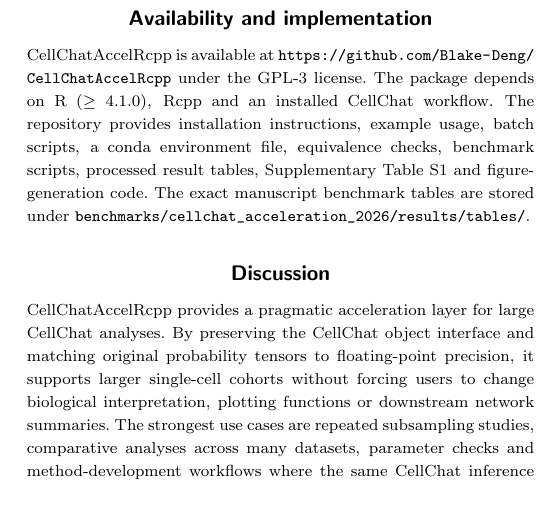
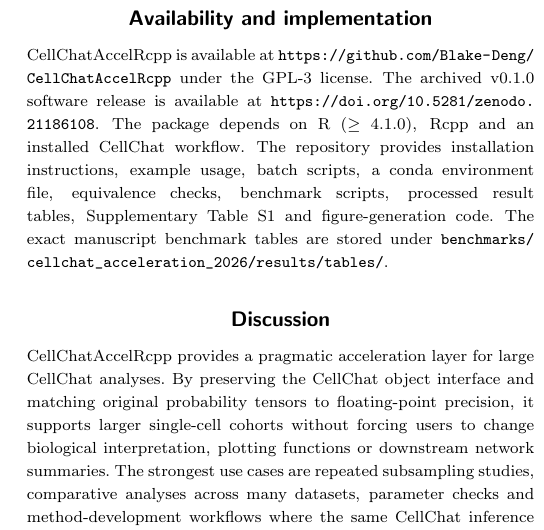
Before and after one commit to Blake-Deng/CellChatAccelRcpp, a LaTeX paper (paper/main.tex): part of one column of page 4 of 4, cut so that both start at the same text, the shorter picture padded with empty space. Compiled offline with pdfLaTeX; a LaTeX package or settings file that is missing is left out.

Commit message:
Add Zenodo DOI to manuscript and citation

```diff
--- a/paper/main.tex
+++ b/paper/main.tex
@@ -48,6 +48,7 @@
 \\
 \textbf{Availability and implementation:}
 CellChatAccelRcpp is implemented in R and C++ via Rcpp and released under GPL-3 at \url{https://github.com/Blake-Deng/CellChatAccelRcpp}.
+The archived v0.1.0 release is available at \url{https://doi.org/10.5281/zenodo.21186108}.
 The repository contains source code, installation instructions, reproducible benchmark scripts, processed benchmark tables, Supplementary Table S1 and figure-generation scripts.
 \\
 \textbf{Contact:}
@@ -138,6 +139,7 @@
 \section{Availability and implementation}
 
 CellChatAccelRcpp is available at \url{https://github.com/Blake-Deng/CellChatAccelRcpp} under the GPL-3 license.
+The archived v0.1.0 software release is available at \url{https://doi.org/10.5281/zenodo.21186108}.
 The package depends on R ($\geq$ 4.1.0), Rcpp and an installed CellChat workflow.
 The repository provides installation instructions, example usage, batch scripts, a conda environment file, equivalence checks, benchmark scripts, processed result tables, Supplementary Table S1 and figure-generation code.
 The exact manuscript benchmark tables are stored under \url{benchmarks/cellchat_acceleration_2026/results/tables/}.
```
Also changed, not shown: README.md, paper/main.pdf, 1 other file.
